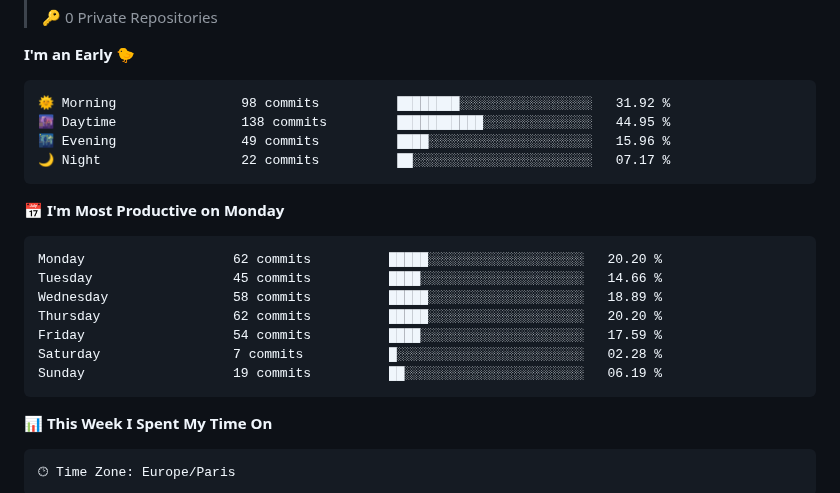
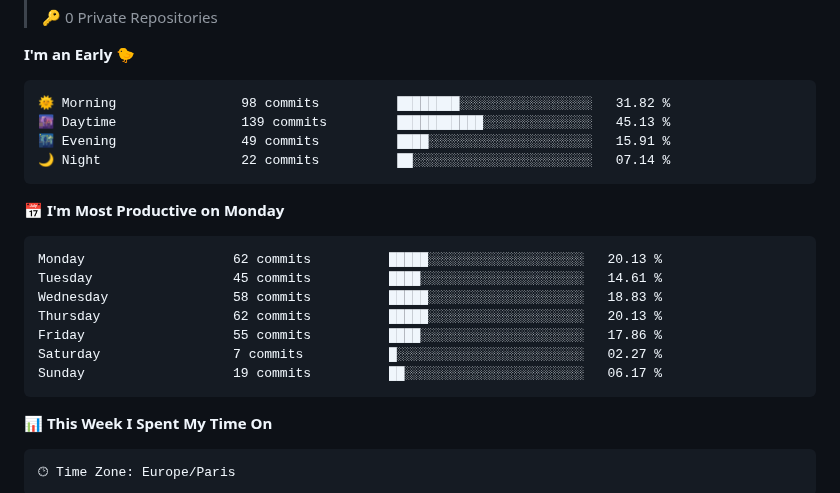
Before and after one commit to mohsine92/mohsine92, a Markdown page: README.md, the part around one of its changes. Drawn GitHub-style.

Commit message:
Updated with Dev Metrics

````diff
--- a/README.md
+++ b/README.md
@@ -85,21 +85,21 @@
 **I'm an Early 🐤**
 
 ```text
-🌞 Morning                98 commits          ████████░░░░░░░░░░░░░░░░░   31.92 %
-🌆 Daytime                138 commits         ███████████░░░░░░░░░░░░░░   44.95 %
-🌃 Evening                49 commits          ████░░░░░░░░░░░░░░░░░░░░░   15.96 %
-🌙 Night                  22 commits          ██░░░░░░░░░░░░░░░░░░░░░░░   07.17 %
+🌞 Morning                98 commits          ████████░░░░░░░░░░░░░░░░░   31.82 %
+🌆 Daytime                139 commits         ███████████░░░░░░░░░░░░░░   45.13 %
+🌃 Evening                49 commits          ████░░░░░░░░░░░░░░░░░░░░░   15.91 %
+🌙 Night                  22 commits          ██░░░░░░░░░░░░░░░░░░░░░░░   07.14 %
 ```
 📅 **I'm Most Productive on Monday**
 
 ```text
-Monday                   62 commits          █████░░░░░░░░░░░░░░░░░░░░   20.20 %
-Tuesday                  45 commits          ████░░░░░░░░░░░░░░░░░░░░░   14.66 %
-Wednesday                58 commits          █████░░░░░░░░░░░░░░░░░░░░   18.89 %
-Thursday                 62 commits          █████░░░░░░░░░░░░░░░░░░░░   20.20 %
-Friday                   54 commits          ████░░░░░░░░░░░░░░░░░░░░░   17.59 %
-Saturday                 7 commits           █░░░░░░░░░░░░░░░░░░░░░░░░   02.28 %
-Sunday                   19 commits          ██░░░░░░░░░░░░░░░░░░░░░░░   06.19 %
+Monday                   62 commits          █████░░░░░░░░░░░░░░░░░░░░   20.13 %
+Tuesday                  45 commits          ████░░░░░░░░░░░░░░░░░░░░░   14.61 %
+Wednesday                58 commits          █████░░░░░░░░░░░░░░░░░░░░   18.83 %
+Thursday                 62 commits          █████░░░░░░░░░░░░░░░░░░░░   20.13 %
+Friday                   55 commits          ████░░░░░░░░░░░░░░░░░░░░░   17.86 %
+Saturday                 7 commits           █░░░░░░░░░░░░░░░░░░░░░░░░   02.27 %
+Sunday                   19 commits          ██░░░░░░░░░░░░░░░░░░░░░░░   06.17 %
 ```
 
 
````
Also changed, not shown: other parts of README.md (+1 -1 lines), assets/bar_graph.png.
